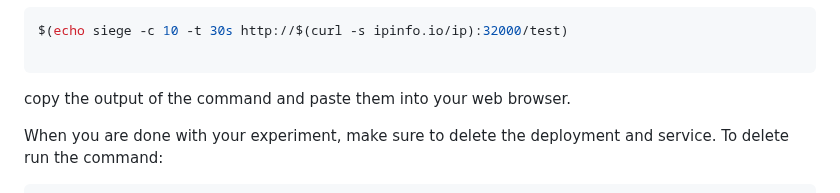
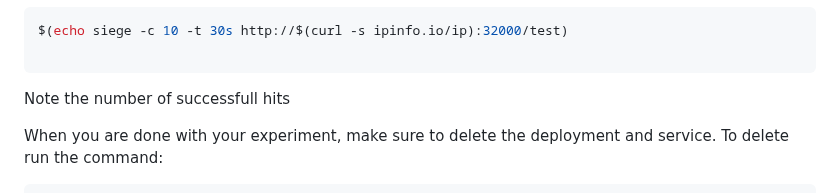
Before and after one commit to teaching-on-testbeds/k8s-ml, a Markdown page: deploy_lb/index.md, the part around the change. GitHub-like rendering.

````diff
--- a/deploy_lb/index.md
+++ b/deploy_lb/index.md
@@ -111,7 +111,7 @@ and then to stress test your deployment run :
 $(echo siege -c 10 -t 30s http://$(curl -s ipinfo.io/ip):32000/test)
 
 ```
-copy the output of the command and paste them into your web browser.
+Note the number of successfull hits
 
 When you are done with your experiment, make sure to delete the deployment and service. To delete run the command:
 
````
